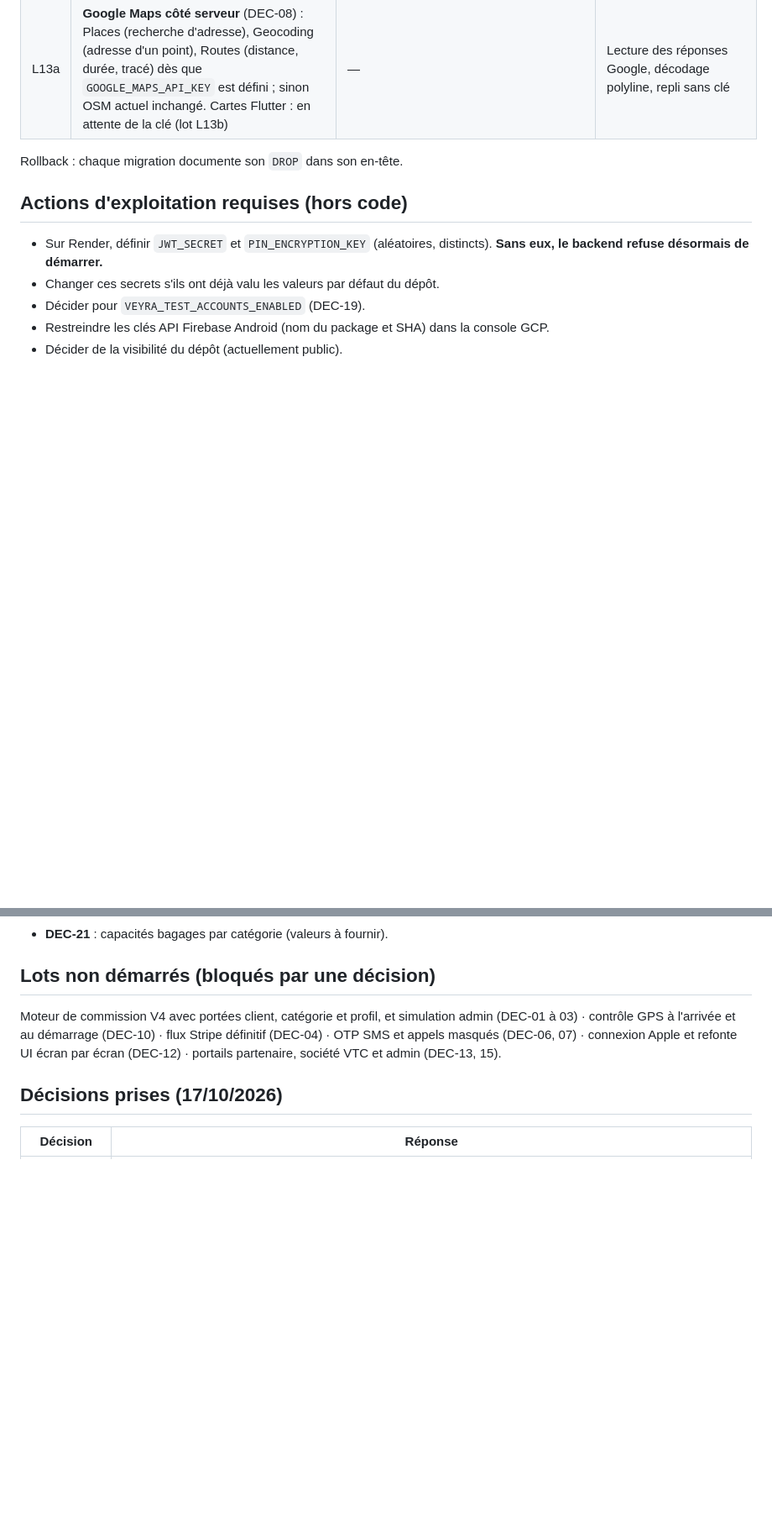
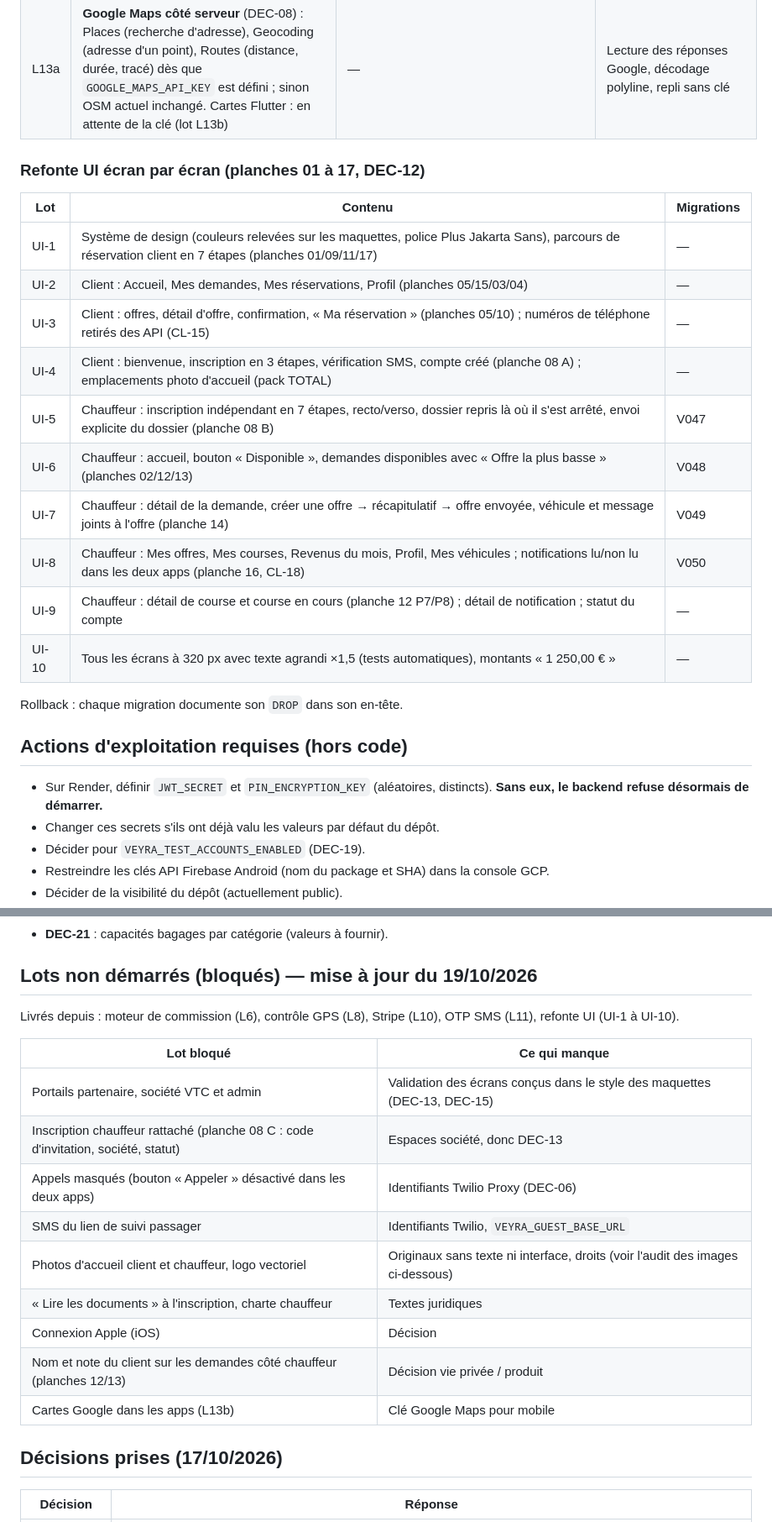
Before and after one commit to fellimohamed22-source/Veyra, a Markdown page: docs/v4/DECISIONS_ET_LOTS.md, 2 parts joined by grey strips. Shown at 84% size. GitHub-like rendering; blank space fills up the shorter version.

Commit message:
docs(v4): delivered UI lots and remaining blockers
Co-Authored-By: Claude Opus 5.5 <noreply@anthropic.com>

```diff
--- a/docs/v4/DECISIONS_ET_LOTS.md
+++ b/docs/v4/DECISIONS_ET_LOTS.md
@@ -19,6 +19,21 @@
 | L12 | **Lien de suivi passager et SMS** (PART-13, PART-03, DEC-07) : lien à jeton aléatoire (seul le hash est stocké), expiration et révocation, un lien actif par réservation ; vue publique minimale sans téléphone ni prix, 404 identique pour lien inconnu/expiré/révoqué, `noindex`, limitation par IP sur tous les jetons ; envoi SMS via Twilio (inactif sans identifiants) ; page web publique `/suivi/:jeton` | V046 `guest_access_links` | PART-03, isolation inter-organisations, normalisation E.164 |
 | L13a | **Google Maps côté serveur** (DEC-08) : Places (recherche d'adresse), Geocoding (adresse d'un point), Routes (distance, durée, tracé) dès que `GOOGLE_MAPS_API_KEY` est défini ; sinon OSM actuel inchangé. Cartes Flutter : en attente de la clé (lot L13b) | — | Lecture des réponses Google, décodage polyline, repli sans clé |
 
+### Refonte UI écran par écran (planches 01 à 17, DEC-12)
+
+| Lot | Contenu | Migrations |
+|---|---|---|
+| UI-1 | Système de design (couleurs relevées sur les maquettes, police Plus Jakarta Sans), parcours de réservation client en 7 étapes (planches 01/09/11/17) | — |
+| UI-2 | Client : Accueil, Mes demandes, Mes réservations, Profil (planches 05/15/03/04) | — |
+| UI-3 | Client : offres, détail d'offre, confirmation, « Ma réservation » (planches 05/10) ; numéros de téléphone retirés des API (CL-15) | — |
+| UI-4 | Client : bienvenue, inscription en 3 étapes, vérification SMS, compte créé (planche 08 A) ; emplacements photo d'accueil (pack TOTAL) | — |
+| UI-5 | Chauffeur : inscription indépendant en 7 étapes, recto/verso, dossier repris là où il s'est arrêté, envoi explicite du dossier (planche 08 B) | V047 |
+| UI-6 | Chauffeur : accueil, bouton « Disponible », demandes disponibles avec « Offre la plus basse » (planches 02/12/13) | V048 |
+| UI-7 | Chauffeur : détail de la demande, créer une offre → récapitulatif → offre envoyée, véhicule et message joints à l'offre (planche 14) | V049 |
+| UI-8 | Chauffeur : Mes offres, Mes courses, Revenus du mois, Profil, Mes véhicules ; notifications lu/non lu dans les deux apps (planche 16, CL-18) | V050 |
+| UI-9 | Chauffeur : détail de course et course en cours (planche 12 P7/P8) ; détail de notification ; statut du compte | — |
+| UI-10 | Tous les écrans à 320 px avec texte agrandi ×1,5 (tests automatiques), montants « 1 250,00 € » | — |
+
 Rollback : chaque migration documente son `DROP` dans son en-tête.
 
 ## Actions d'exploitation requises (hors code)
@@ -38,9 +53,21 @@ Rollback : chaque migration documente son `DROP` dans son en-tête.
 - **DEC-19** : suspendre les comptes de test en production ?
 - **DEC-21** : capacités bagages par catégorie (valeurs à fournir).
 
-## Lots non démarrés (bloqués par une décision)
+## Lots non démarrés (bloqués) — mise à jour du 19/10/2026
 
-Moteur de commission V4 avec portées client, catégorie et profil, et simulation admin (DEC-01 à 03) · contrôle GPS à l'arrivée et au démarrage (DEC-10) · flux Stripe définitif (DEC-04) · OTP SMS et appels masqués (DEC-06, 07) · connexion Apple et refonte UI écran par écran (DEC-12) · portails partenaire, société VTC et admin (DEC-13, 15).
+Livrés depuis : moteur de commission (L6), contrôle GPS (L8), Stripe (L10), OTP SMS (L11), refonte UI (UI-1 à UI-10).
+
+| Lot bloqué | Ce qui manque |
+|---|---|
+| Portails partenaire, société VTC et admin | Validation des écrans conçus dans le style des maquettes (DEC-13, DEC-15) |
+| Inscription chauffeur rattaché (planche 08 C : code d'invitation, société, statut) | Espaces société, donc DEC-13 |
+| Appels masqués (bouton « Appeler » désactivé dans les deux apps) | Identifiants Twilio Proxy (DEC-06) |
+| SMS du lien de suivi passager | Identifiants Twilio, `VEYRA_GUEST_BASE_URL` |
+| Photos d'accueil client et chauffeur, logo vectoriel | Originaux sans texte ni interface, droits (voir l'audit des images ci-dessous) |
+| « Lire les documents » à l'inscription, charte chauffeur | Textes juridiques |
+| Connexion Apple (iOS) | Décision |
+| Nom et note du client sur les demandes côté chauffeur (planches 12/13) | Décision vie privée / produit |
+| Cartes Google dans les apps (L13b) | Clé Google Maps pour mobile |
 
 ## Décisions prises (17/10/2026)
 
```
